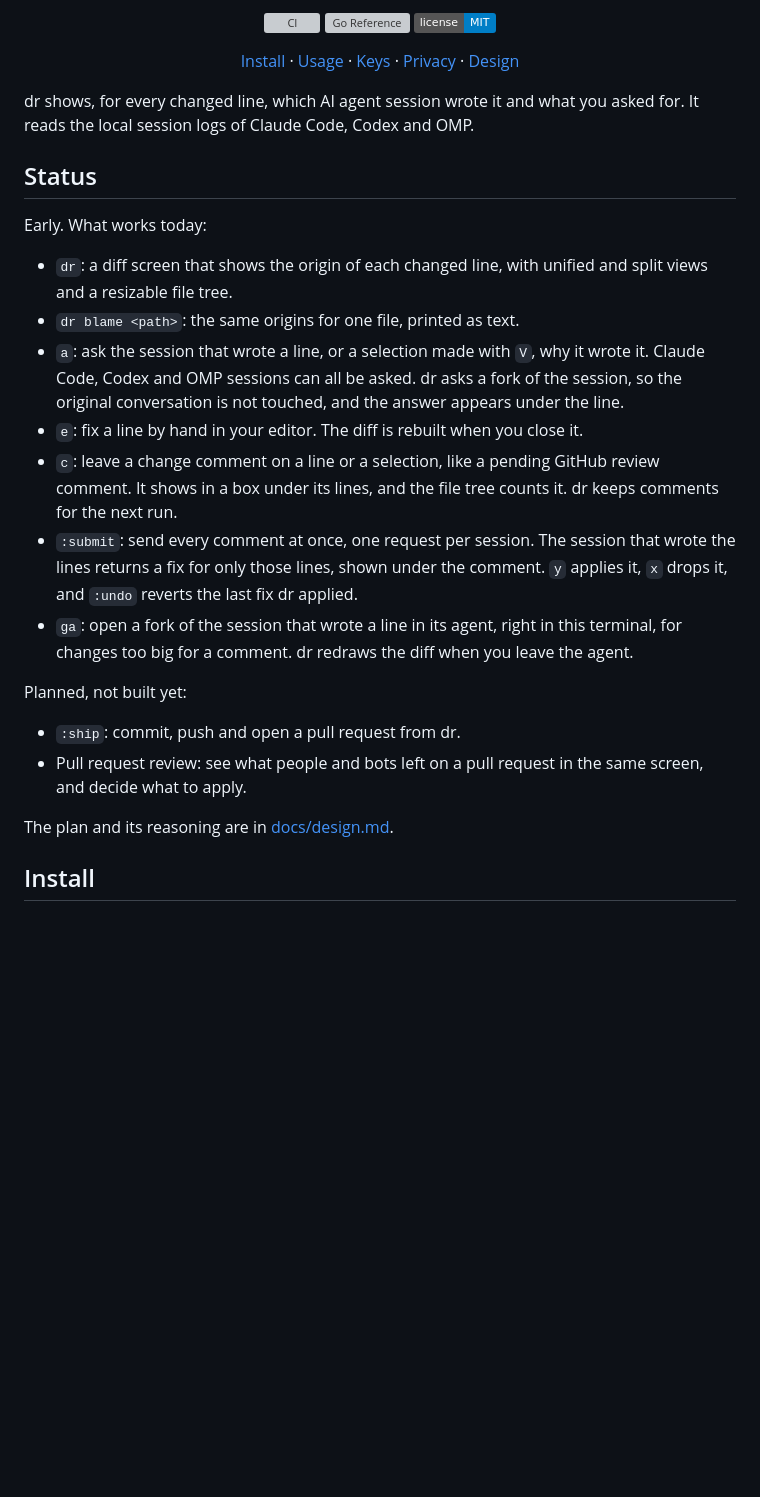
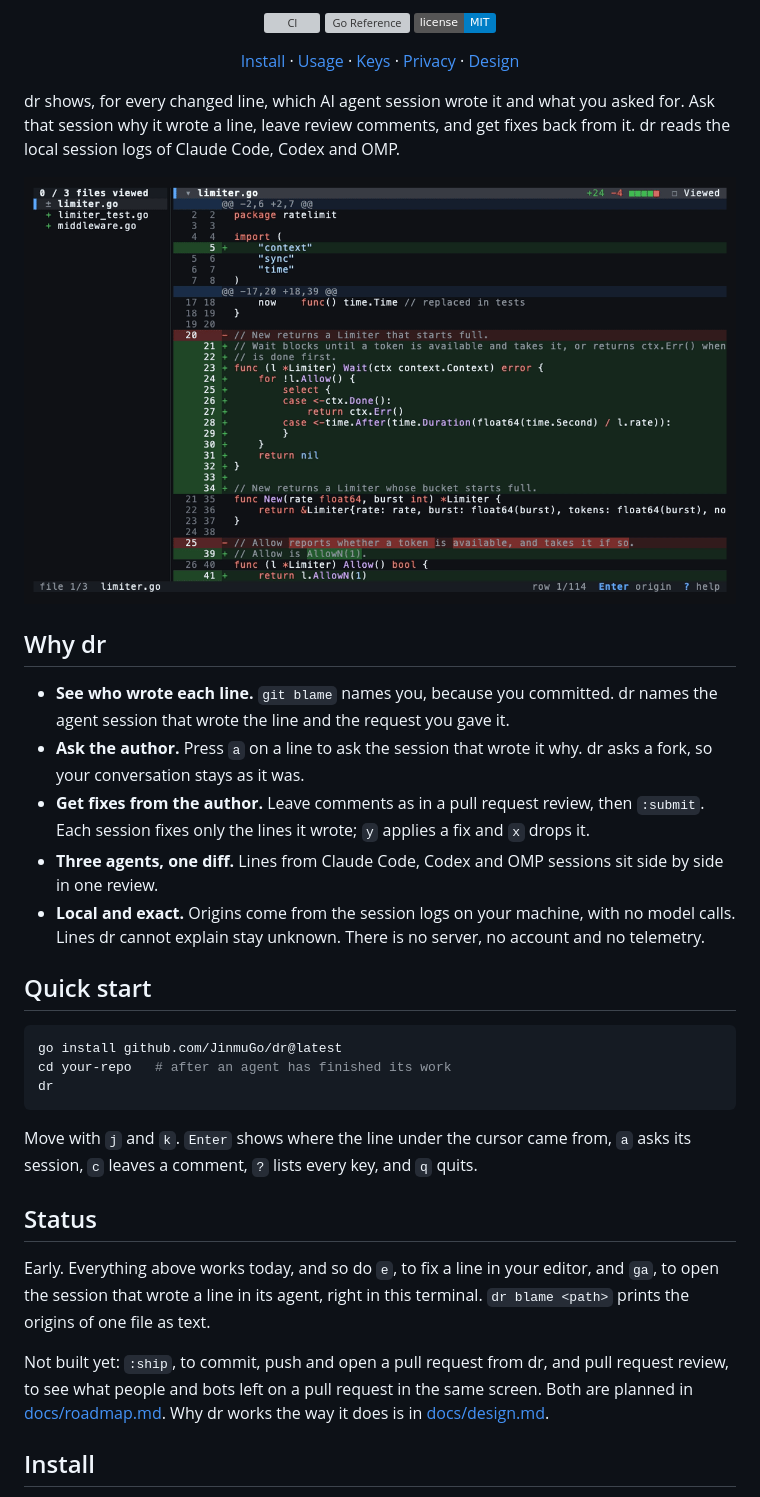
Before and after one commit to JinmuGo/dr, a Markdown page: README.md, the part around the change printed below. Drawn GitHub-style; pictures changed too: docs/demo.gif (added); badges without logos; blank space fills up the shorter version; grey boxes are pictures that could not be loaded.

Commit message:
docs: open the README with why and a demo
The demo GIF shows dr on a sample repository with synthetic
session logs from Claude Code, Codex and OMP.

````diff
--- a/README.md
+++ b/README.md
@@ -23,26 +23,33 @@
   <a href="docs/design.md">Design</a>
 </p>
 
-dr shows, for every changed line, which AI agent session wrote it and what you asked for. It reads the local session logs of Claude Code, Codex and OMP.
+dr shows, for every changed line, which AI agent session wrote it and what you asked for. Ask that session why it wrote a line, leave review comments, and get fixes back from it. dr reads the local session logs of Claude Code, Codex and OMP.
+
+![dr showing which agent session wrote each changed line](docs/demo.gif)
+
+## Why dr
+
+- **See who wrote each line.** `git blame` names you, because you committed. dr names the agent session that wrote the line and the request you gave it.
+- **Ask the author.** Press `a` on a line to ask the session that wrote it why. dr asks a fork, so your conversation stays as it was.
+- **Get fixes from the author.** Leave comments as in a pull request review, then `:submit`. Each session fixes only the lines it wrote; `y` applies a fix and `x` drops it.
+- **Three agents, one diff.** Lines from Claude Code, Codex and OMP sessions sit side by side in one review.
+- **Local and exact.** Origins come from the session logs on your machine, with no model calls. Lines dr cannot explain stay unknown. There is no server, no account and no telemetry.
+
+## Quick start
+
+```sh
+go install github.com/JinmuGo/dr@latest
+cd your-repo   # after an agent has finished its work
+dr
+```
+
+Move with `j` and `k`. `Enter` shows where the line under the cursor came from, `a` asks its session, `c` leaves a comment, `?` lists every key, and `q` quits.
 
 ## Status
 
-Early. What works today:
+Early. Everything above works today, and so do `e`, to fix a line in your editor, and `ga`, to open the session that wrote a line in its agent, right in this terminal. `dr blame <path>` prints the origins of one file as text.
 
-- `dr`: a diff screen that shows the origin of each changed line, with unified and split views and a resizable file tree.
-- `dr blame <path>`: the same origins for one file, printed as text.
-- `a`: ask the session that wrote a line, or a selection made with `V`, why it wrote it. Claude Code, Codex and OMP sessions can all be asked. dr asks a fork of the session, so the original conversation is not touched, and the answer appears under the line.
-- `e`: fix a line by hand in your editor. The diff is rebuilt when you close it.
-- `c`: leave a change comment on a line or a selection, like a pending GitHub review comment. It shows in a box under its lines, and the file tree counts it. dr keeps comments for the next run.
-- `:submit`: send every comment at once, one request per session. The session that wrote the lines returns a fix for only those lines, shown under the comment. `y` applies it, `x` drops it, and `:undo` reverts the last fix dr applied.
-- `ga`: open a fork of the session that wrote a line in its agent, right in this terminal, for changes too big for a comment. dr redraws the diff when you leave the agent.
-
-Planned, not built yet:
-
-- `:ship`: commit, push and open a pull request from dr.
-- Pull request review: see what people and bots left on a pull request in the same screen, and decide what to apply.
-
-The plan and its reasoning are in [docs/design.md](docs/design.md).
+Not built yet: `:ship`, to commit, push and open a pull request from dr, and pull request review, to see what people and bots left on a pull request in the same screen. Both are planned in [docs/roadmap.md](docs/roadmap.md). Why dr works the way it does is in [docs/design.md](docs/design.md).
 
 ## Install
 
````
Also changed, not shown: other parts of README.md (+12 -2 lines).
